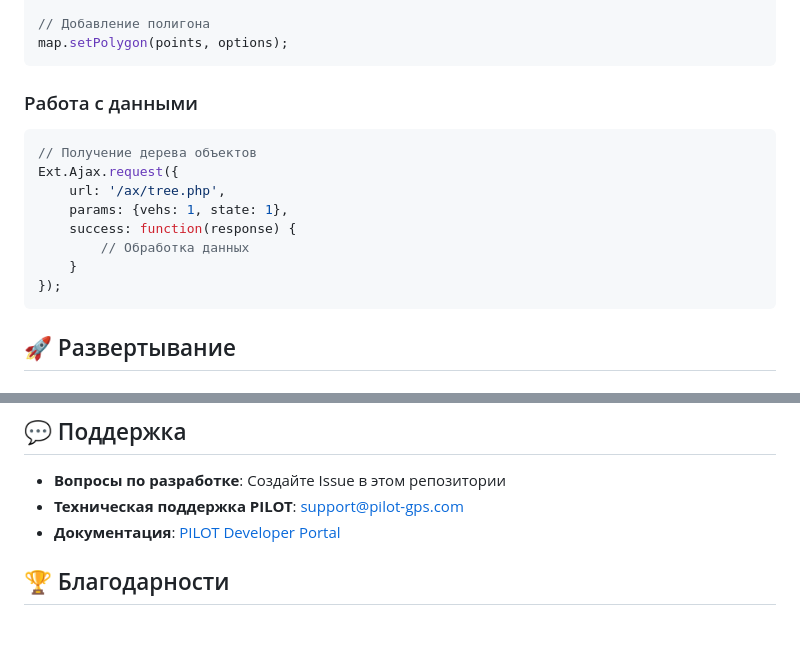
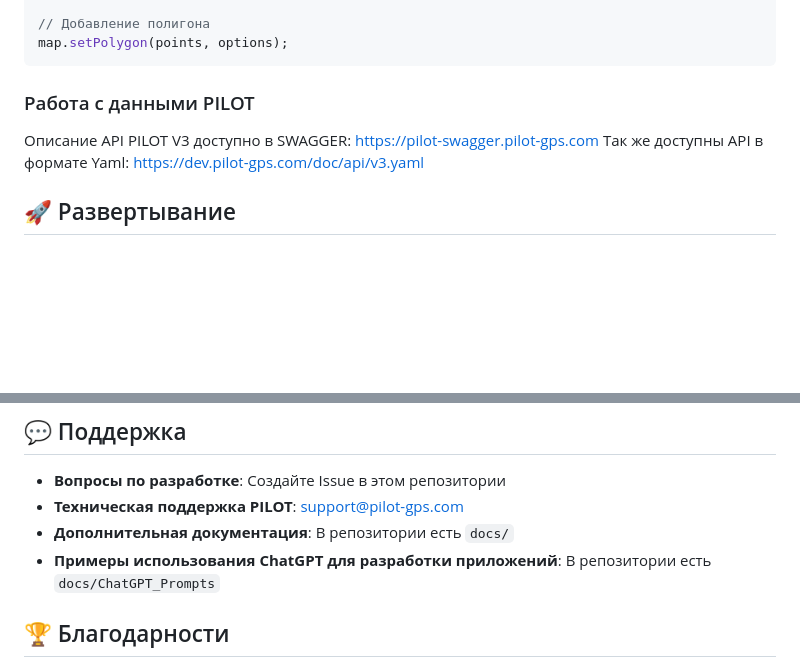
Before and after one commit to pilot-telematics/pilot_extensions, a Markdown page: README_RU.md, 2 parts joined by grey strips. Rendered like a GitHub page; blank space fills up the shorter version.

````diff
--- a/README_RU.md
+++ b/README_RU.md
@@ -148,17 +148,10 @@ map.addMarker({id: "marker1", lat: 55.75, lon: 37.65});
 map.setPolygon(points, options);
 ```
 
-### Работа с данными
-```javascript
-// Получение дерева объектов
-Ext.Ajax.request({
-    url: '/ax/tree.php',
-    params: {vehs: 1, state: 1},
-    success: function(response) {
-        // Обработка данных
-    }
-});
-```
+### Работа с данными PILOT
+Описание API PILOT V3 доступно в SWAGGER: https://pilot-swagger.pilot-gps.com
+Так же доступны API в формате Yaml: https://dev.pilot-gps.com/doc/api/v3.yaml
+
 
 ## 🚀 Развертывание
 
@@ -227,7 +220,8 @@ Ext.Ajax.request({
 
 - **Вопросы по разработке**: Создайте Issue в этом репозитории
 - **Техническая поддержка PILOT**: support@pilot-gps.com
-- **Документация**: [PILOT Developer Portal](https://developer.pilot-gps.com)
+- **Дополнительная документация**: В репозитории есть `docs/`
+- **Примеры использования ChatGPT для разработки приложений**: В репозитории есть `docs/ChatGPT_Prompts`
 
 ## 🏆 Благодарности
 
````
Also changed, not shown: README.md (+6 -12 lines).
